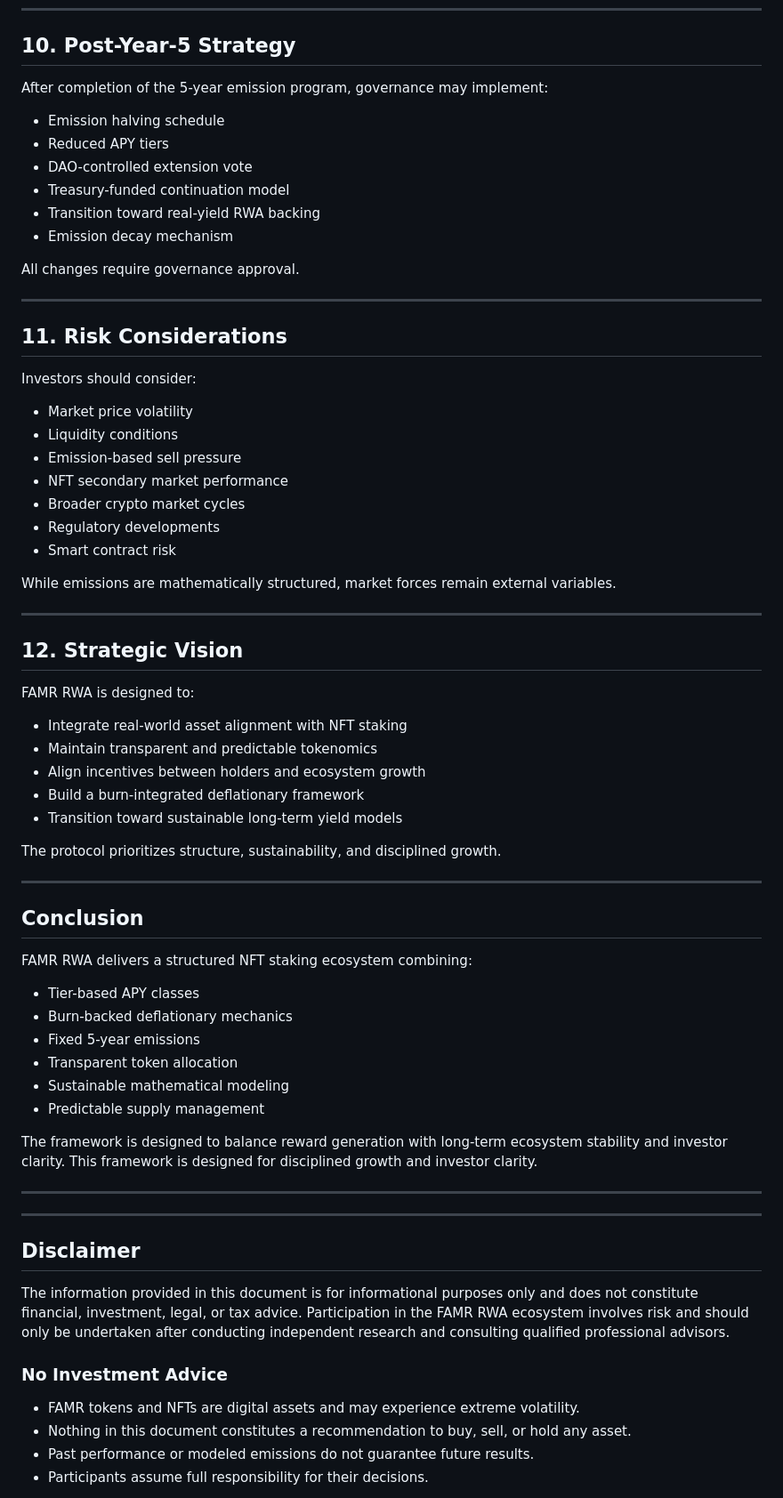
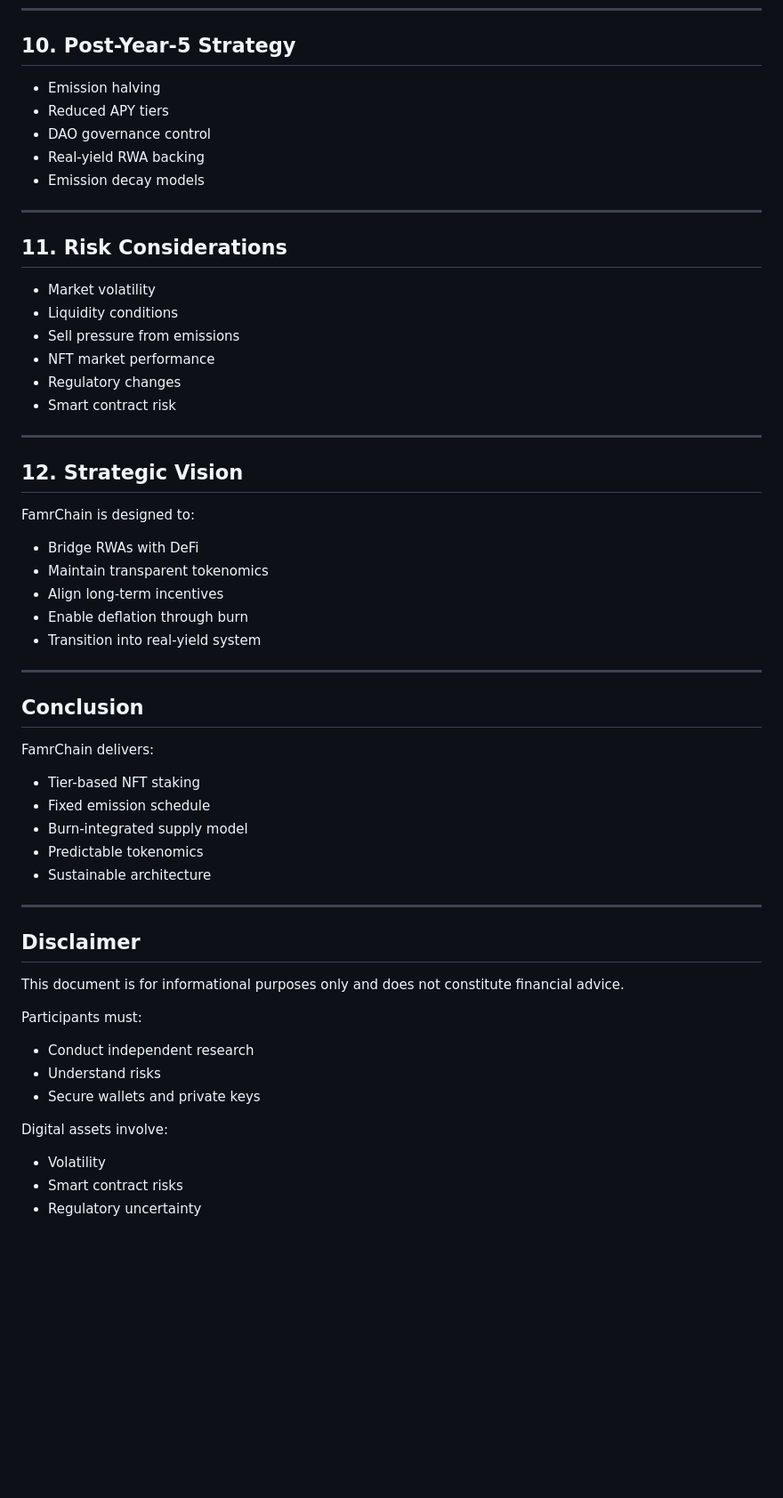
Before and after one commit to bnbfamr/bnbfamr.github.io, a Markdown page: README.md, the part around one of its changes. Shown at 89% size. Rendered like a GitHub page; blank space fills up the shorter version.

```diff
--- a/README.md
+++ b/README.md
@@ -209,74 +220,60 @@ This creates a controlled supply expansion model rather than runaway inflation.
 
 ## 10. Post-Year-5 Strategy
 
-After completion of the 5-year emission program, governance may implement:
-
-- Emission halving schedule
+- Emission halving
 - Reduced APY tiers
-- DAO-controlled extension vote
-- Treasury-funded continuation model
-- Transition toward real-yield RWA backing
-- Emission decay mechanism
-
-All changes require governance approval.
+- DAO governance control
+- Real-yield RWA backing
+- Emission decay models
 
 ---
 
 ## 11. Risk Considerations
 
-Investors should consider:
-
-- Market price volatility
+- Market volatility
 - Liquidity conditions
-- Emission-based sell pressure
-- NFT secondary market performance
-- Broader crypto market cycles
-- Regulatory developments
+- Sell pressure from emissions
+- NFT market performance
+- Regulatory changes
 - Smart contract risk
-
-While emissions are mathematically structured, market forces remain external variables.
 
 ---
 
 ## 12. Strategic Vision
 
-FAMR RWA is designed to:
+FamrChain is designed to:
 
-- Integrate real-world asset alignment with NFT staking
-- Maintain transparent and predictable tokenomics
-- Align incentives between holders and ecosystem growth
-- Build a burn-integrated deflationary framework
-- Transition toward sustainable long-term yield models
-
-The protocol prioritizes structure, sustainability, and disciplined growth.
+- Bridge RWAs with DeFi
+- Maintain transparent tokenomics
+- Align long-term incentives
+- Enable deflation through burn
+- Transition into real-yield system
 
 ---
 
 ## Conclusion
 
-FAMR RWA delivers a structured NFT staking ecosystem combining:
+FamrChain delivers:
 
-- Tier-based APY classes
-- Burn-backed deflationary mechanics
-- Fixed 5-year emissions
-- Transparent token allocation
-- Sustainable mathematical modeling
-- Predictable supply management
-
-The framework is designed to balance reward generation with long-term ecosystem stability and investor clarity.
-This framework is designed for disciplined growth and investor clarity.
+- Tier-based NFT staking
+- Fixed emission schedule
+- Burn-integrated supply model
+- Predictable tokenomics
+- Sustainable architecture
 
 ---
 
----
 ## Disclaimer
 
-The information provided in this document is for informational purposes only and does not constitute financial, investment, legal, or tax advice. Participation in the FAMR RWA ecosystem involves risk and should only be undertaken after conducting independent research and consulting qualified professional advisors.
+This document is for informational purposes only and does not constitute financial advice.
 
-### No Investment Advice
+Participants must:
+- Conduct independent research
+- Understand risks
+- Secure wallets and private keys
 
-- FAMR tokens and NFTs are digital assets and may experience extreme volatility.
-- Nothing in this document constitutes a recommendation to buy, sell, or hold any asset.
-- Past performance or modeled emissions do not guarantee future results.
-- Participants assume full responsibility for their decisions.
+Digital assets involve:
+- Volatility
+- Smart contract risks
+- Regulatory uncertainty
 
```
Also changed, not shown: other parts of README.md (+149 -195 lines).
